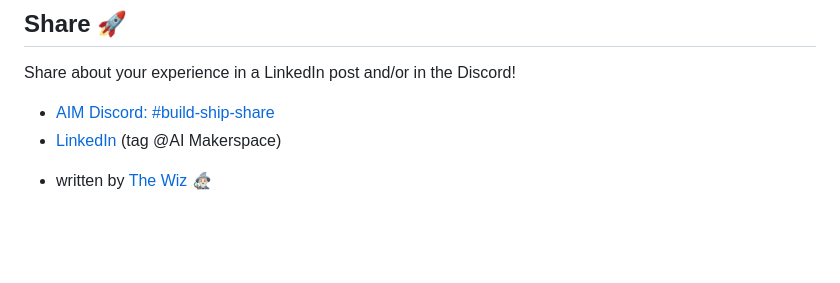
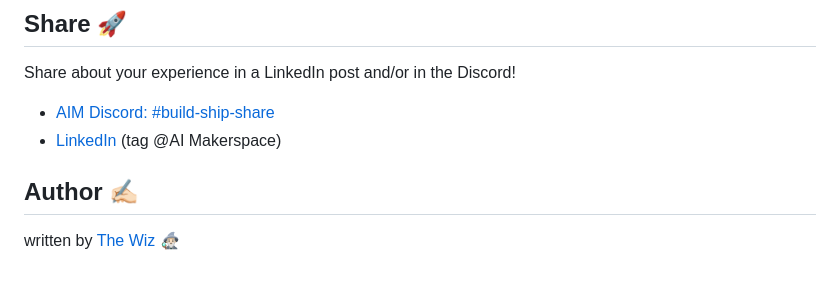
Before and after one commit to AI-Maker-Space/AIM-Build-Christos-Creates, a Markdown page: week5/README.md, the part around the change. GitHub-like rendering; blank space fills up the shorter version.

Commit message:
Update README.md (author credit)

```diff
--- a/week5/README.md
+++ b/week5/README.md
@@ -107,4 +107,5 @@ Share about your experience in a LinkedIn post and/or in the Discord!
 * [AIM Discord: #build-ship-share](https://discord.com/channels/1135695983720792216/1135700320517890131)
 * [LinkedIn](https://www.linkedin.com/company/ai-maker-space/) (tag @AI Makerspace)
 
-- written by [The Wiz 🧙🏻‍♂️](https://www.linkedin.com/in/csalexiuk/)
+## Author ✍🏻
+written by [The Wiz 🧙🏻‍♂️](https://www.linkedin.com/in/csalexiuk/)
```
